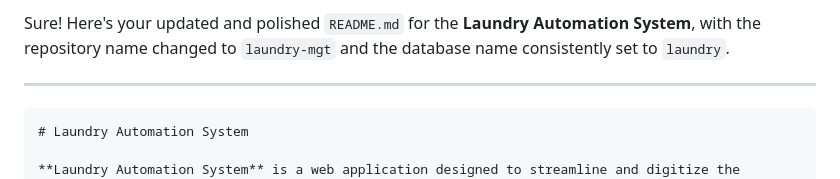
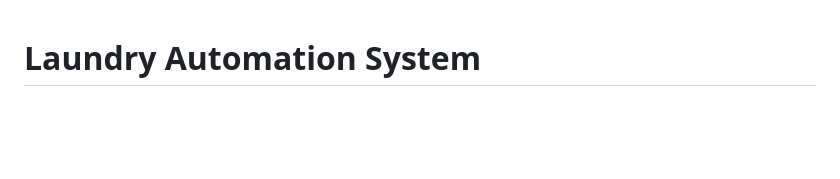
Before and after one commit to kram-12/laundry-mgt, a Markdown page: README.md, the part around the change. Drawn GitHub-style; blank space fills up the shorter version.

`````diff
--- a/README.md
+++ b/README.md
@@ -1,8 +1,3 @@
-Sure! Here's your updated and polished `README.md` for the **Laundry Automation System**, with the repository name changed to `laundry-mgt` and the database name consistently set to `laundry`.
-
----
-
-````markdown
 # Laundry Automation System
 
 **Laundry Automation System** is a web application designed to streamline and digitize the laundry management process in college dormitories and shared living spaces. With features like **QR code scanning**, **real-time tracking**, and **email notifications**, this system reduces wait times, eliminates manual tracking, and improves overall user experience.
`````
